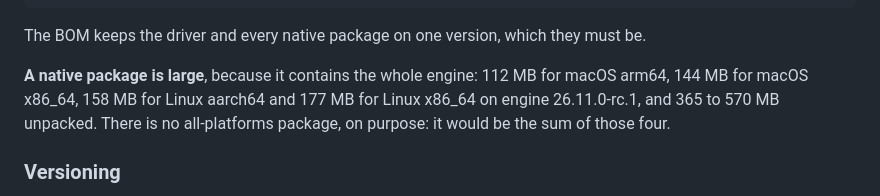
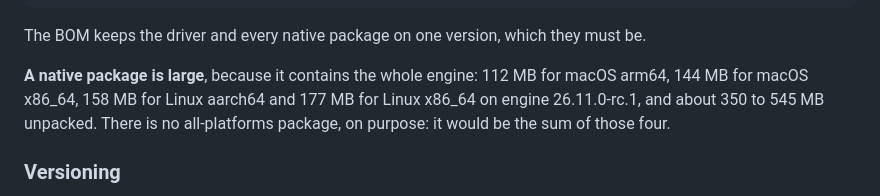
Before and after one commit to chdb-io/chdb-java, a Markdown page: README.md, the part around the change. Drawn GitHub-style.

Commit message:
Quote the unpacked size in the same units as the JAR sizes
The JAR figures are du -h, in MiB; the unpacked range was in decimal MB. In du units the staged package is 346 MiB of engine on macOS arm64 and 543 MiB in all on Linux x86_64.

```diff
--- a/README.md
+++ b/README.md
@@ -106,8 +106,8 @@ The BOM keeps the driver and every native package on one version, which they mus
 
 **A native package is large**, because it contains the whole engine: 112 MB for macOS arm64,
 144 MB for macOS x86_64, 158 MB for Linux aarch64 and 177 MB for Linux x86_64 on engine
-26.11.0-rc.1, and 365 to 570 MB unpacked. There is no all-platforms package, on purpose: it
-would be the sum of those four.
+26.11.0-rc.1, and about 350 to 545 MB unpacked. There is no all-platforms package, on purpose:
+it would be the sum of those four.
 
 ### Versioning
 
```
